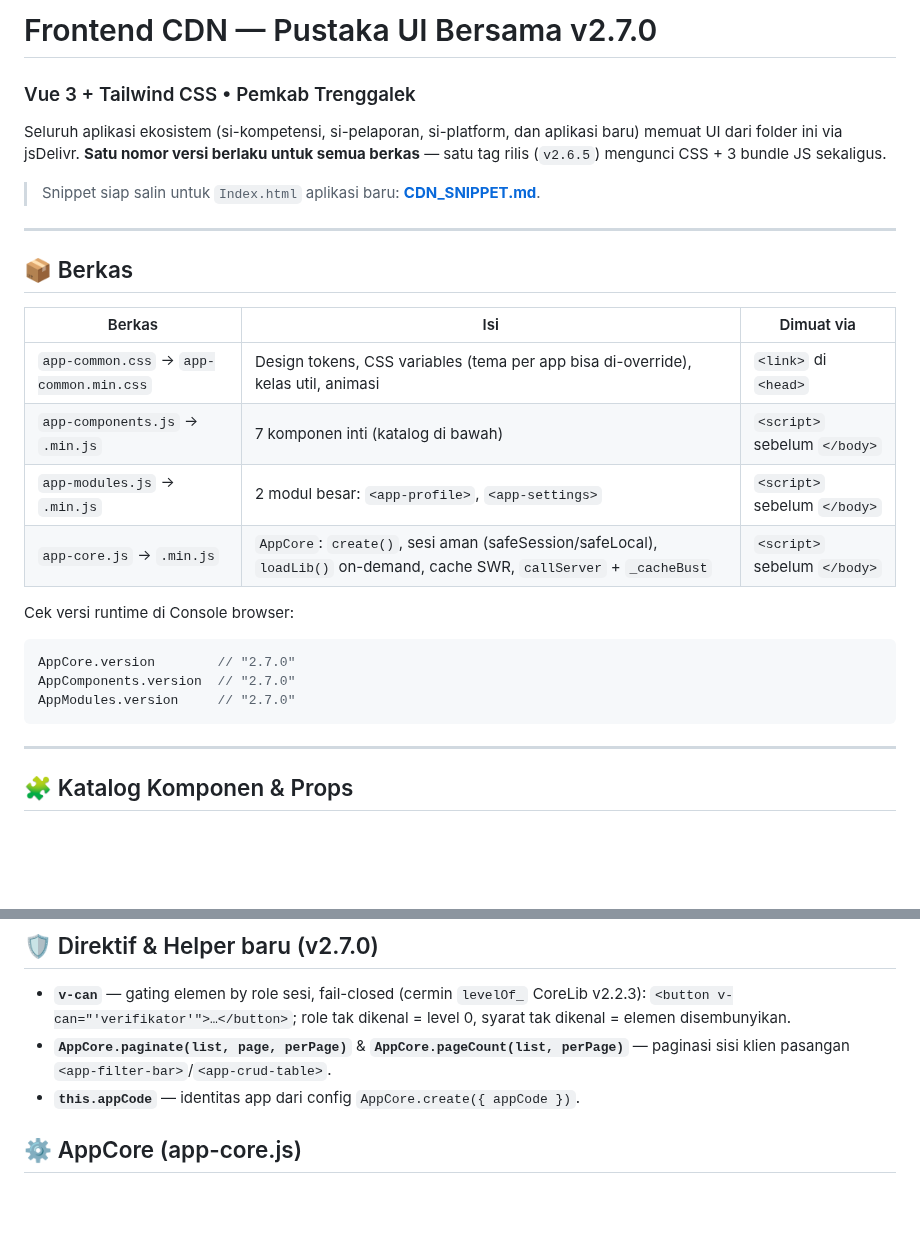
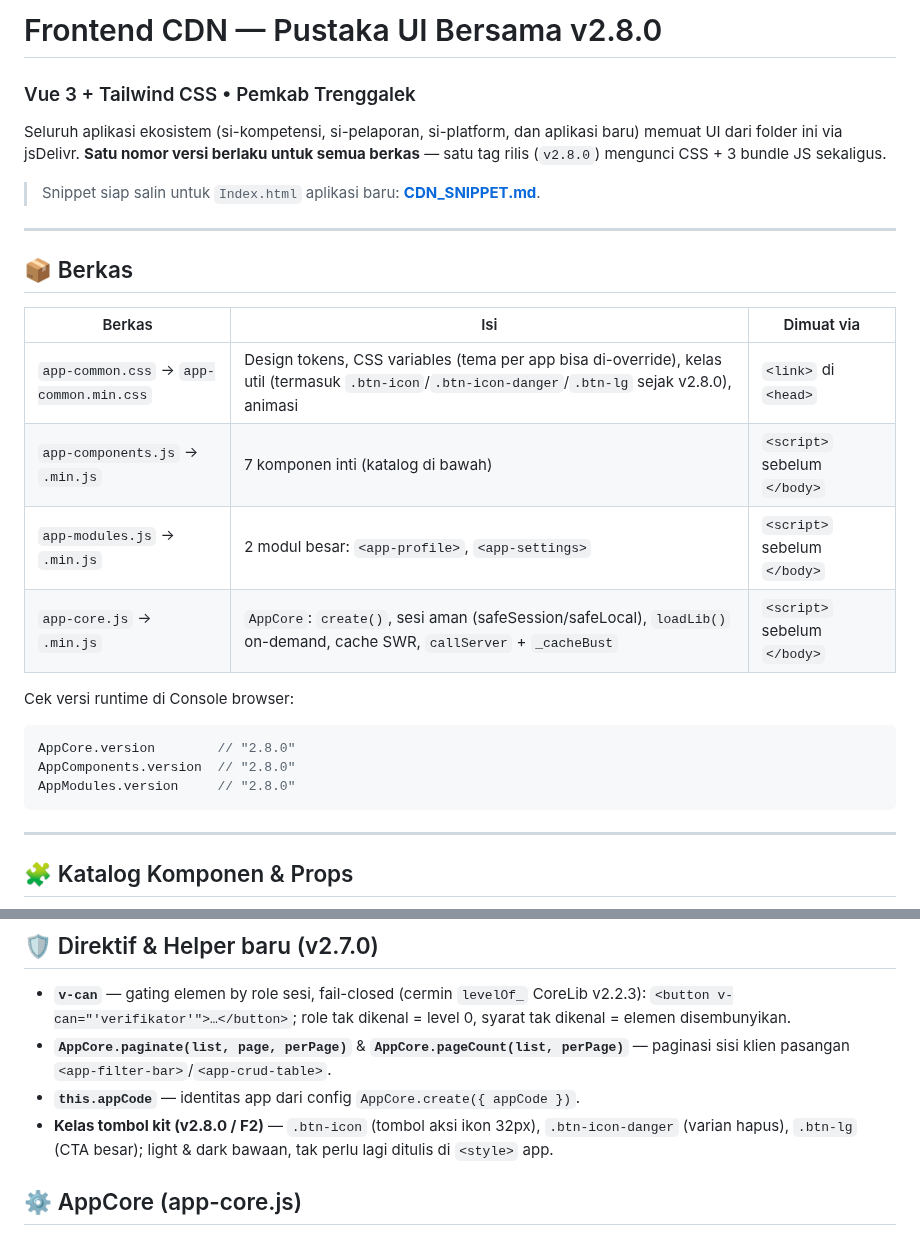
Before and after one commit to miftachurrochim82-sketch/frontend-cdn, a Markdown page: frontend/README.md, 2 parts joined by grey strips. GitHub-like rendering; blank space fills up the shorter version.

Commit message:
Bump version to 2.8.0 in README.md
Update version from 2.7.0 to 2.8.0 and add new button classes.

````diff
--- a/frontend/README.md
+++ b/frontend/README.md
@@ -1,7 +1,7 @@
-# Frontend CDN — Pustaka UI Bersama v2.7.0
+# Frontend CDN — Pustaka UI Bersama v2.8.0
 ### Vue 3 + Tailwind CSS • Pemkab Trenggalek
 
-Seluruh aplikasi ekosistem (si-kompetensi, si-pelaporan, si-platform, dan aplikasi baru) memuat UI dari folder ini via jsDelivr. **Satu nomor versi berlaku untuk semua berkas** — satu tag rilis (`v2.6.5`) mengunci CSS + 3 bundle JS sekaligus.
+Seluruh aplikasi ekosistem (si-kompetensi, si-pelaporan, si-platform, dan aplikasi baru) memuat UI dari folder ini via jsDelivr. **Satu nomor versi berlaku untuk semua berkas** — satu tag rilis (`v2.8.0`) mengunci CSS + 3 bundle JS sekaligus.
 
 > Snippet siap salin untuk `Index.html` aplikasi baru: **[CDN_SNIPPET.md](CDN_SNIPPET.md)**.
 
@@ -11,16 +11,16 @@ Seluruh aplikasi ekosistem (si-kompetensi, si-pelaporan, si-platform, dan aplika
 
 | Berkas | Isi | Dimuat via |
 |---|---|---|
-| `app-common.css` → `app-common.min.css` | Design tokens, CSS variables (tema per app bisa di-override), kelas util, animasi | `<link>` di `<head>` |
+| `app-common.css` → `app-common.min.css` | Design tokens, CSS variables (tema per app bisa di-override), kelas util (termasuk `.btn-icon`/`.btn-icon-danger`/`.btn-lg` sejak v2.8.0), animasi | `<link>` di `<head>` |
 | `app-components.js` → `.min.js` | 7 komponen inti (katalog di bawah) | `<script>` sebelum `</body>` |
 | `app-modules.js` → `.min.js` | 2 modul besar: `<app-profile>`, `<app-settings>` | `<script>` sebelum `</body>` |
 | `app-core.js` → `.min.js` | `AppCore`: `create()`, sesi aman (safeSession/safeLocal), `loadLib()` on-demand, cache SWR, `callServer` + `_cacheBust` | `<script>` sebelum `</body>` |
 
 Cek versi runtime di Console browser:
 ```javascript
-AppCore.version        // "2.7.0"
-AppComponents.version  // "2.7.0"
-AppModules.version     // "2.7.0"
+AppCore.version        // "2.8.0"
+AppComponents.version  // "2.8.0"
+AppModules.version     // "2.8.0"
 ```
 
 ---
@@ -76,6 +76,7 @@ AppModules.version     // "2.7.0"
 - **`v-can`** — gating elemen by role sesi, fail-closed (cermin `levelOf_` CoreLib v2.2.3): `<button v-can="'verifikator'">…</button>`; role tak dikenal = level 0, syarat tak dikenal = elemen disembunyikan.
 - **`AppCore.paginate(list, page, perPage)`** & **`AppCore.pageCount(list, perPage)`** — paginasi sisi klien pasangan `<app-filter-bar>`/`<app-crud-table>`.
 - **`this.appCode`** — identitas app dari config `AppCore.create({ appCode })`.
+- **Kelas tombol kit (v2.8.0 / F2)** — `.btn-icon` (tombol aksi ikon 32px), `.btn-icon-danger` (varian hapus), `.btn-lg` (CTA besar); light & dark bawaan, tak perlu lagi ditulis di `<style>` app.
 
 ## ⚙️ AppCore (app-core.js)
 
````
